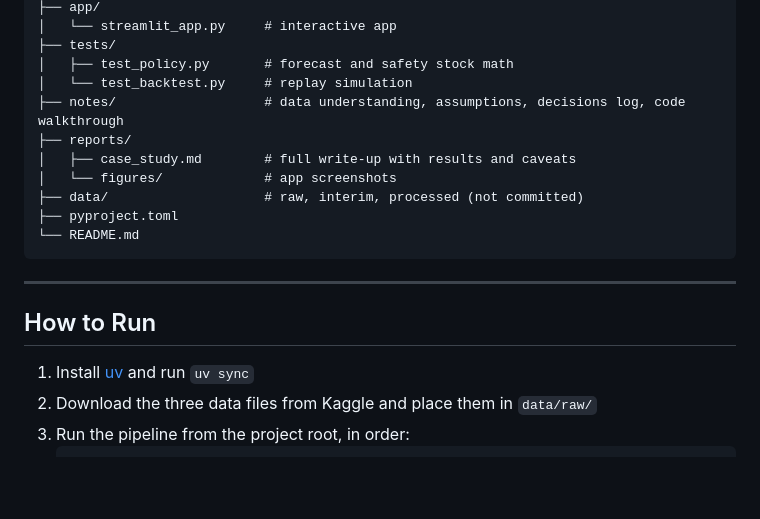
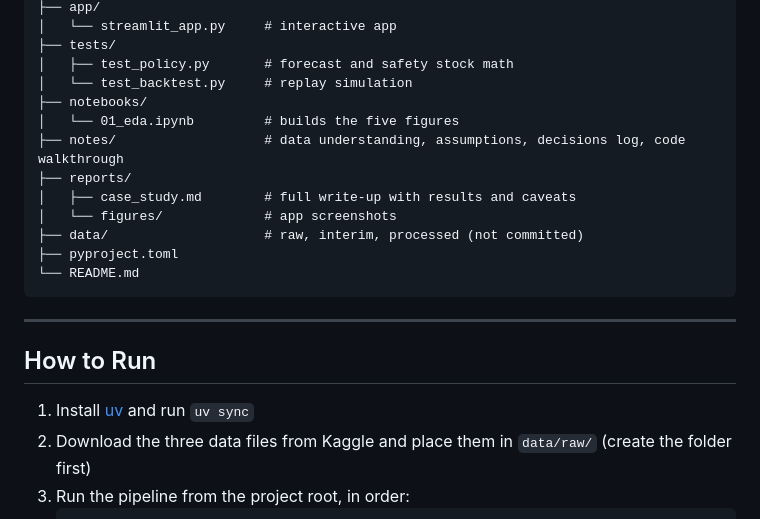
Before and after one commit to AsifShaikh-ui/Inventory_Policy_Engine, a Markdown page: README.md, the part around one of its changes. Rendered like a GitHub page; blank space fills up the shorter version.

````diff
--- a/README.md
+++ b/README.md
@@ -136,6 +155,8 @@ Inventory_Policy_Engine/
 ├── tests/
 │   ├── test_policy.py       # forecast and safety stock math
 │   └── test_backtest.py     # replay simulation
+├── notebooks/
+│   └── 01_eda.ipynb         # builds the five figures
 ├── notes/                   # data understanding, assumptions, decisions log, code walkthrough
 ├── reports/
 │   ├── case_study.md        # full write-up with results and caveats
@@ -150,7 +171,7 @@ Inventory_Policy_Engine/
 ## How to Run
 
 1. Install [uv](https://docs.astral.sh/uv/) and run `uv sync`
-2. Download the three data files from Kaggle and place them in `data/raw/`
+2. Download the three data files from Kaggle and place them in `data/raw/` (create the folder first)
 3. Run the pipeline from the project root, in order:
    ```
    uv run python src/ingest.py
````
Also changed, not shown: other parts of README.md (+19 -0 lines), reports/case_study.md (+10 -0 lines), reports/figures/fig_abc_pareto.png (added), reports/figures/fig_assortment_growth.png (added), reports/figures/fig_demand_class_revenue.png (added), reports/figures/fig_policy_tradeoff.png (added), reports/figures/fig_zero_share_spread.png (added), 3 other files.
